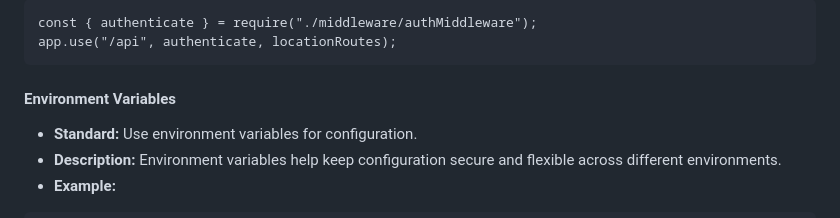
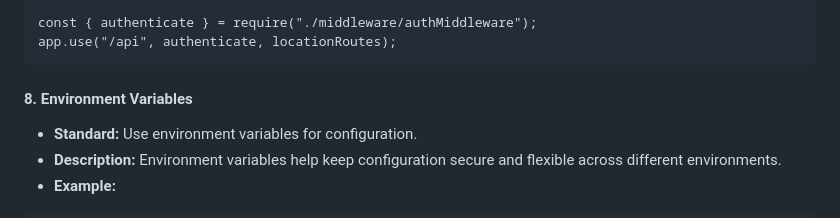
Before and after one commit to RobertoPatino1/T6_SoftEng2_Front, a Markdown page: Resources/coding_standard_documentation.md, the part around the change. Rendered like a GitHub page.

````diff
--- a/Resources/coding_standard_documentation.md
+++ b/Resources/coding_standard_documentation.md
@@ -230,7 +230,7 @@ const { authenticate } = require("./middleware/authMiddleware");
 app.use("/api", authenticate, locationRoutes);
 ```
 
-#### Environment Variables
+#### 8. Environment Variables
 
 - **Standard:** Use environment variables for configuration.
 - **Description:** Environment variables help keep configuration secure and flexible across different environments.
````
